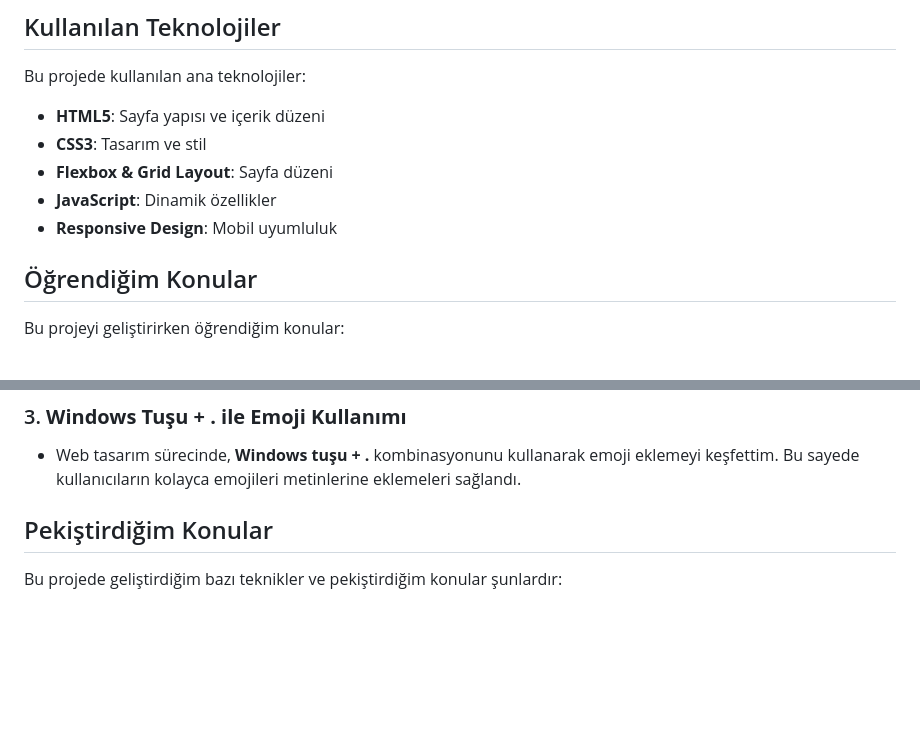
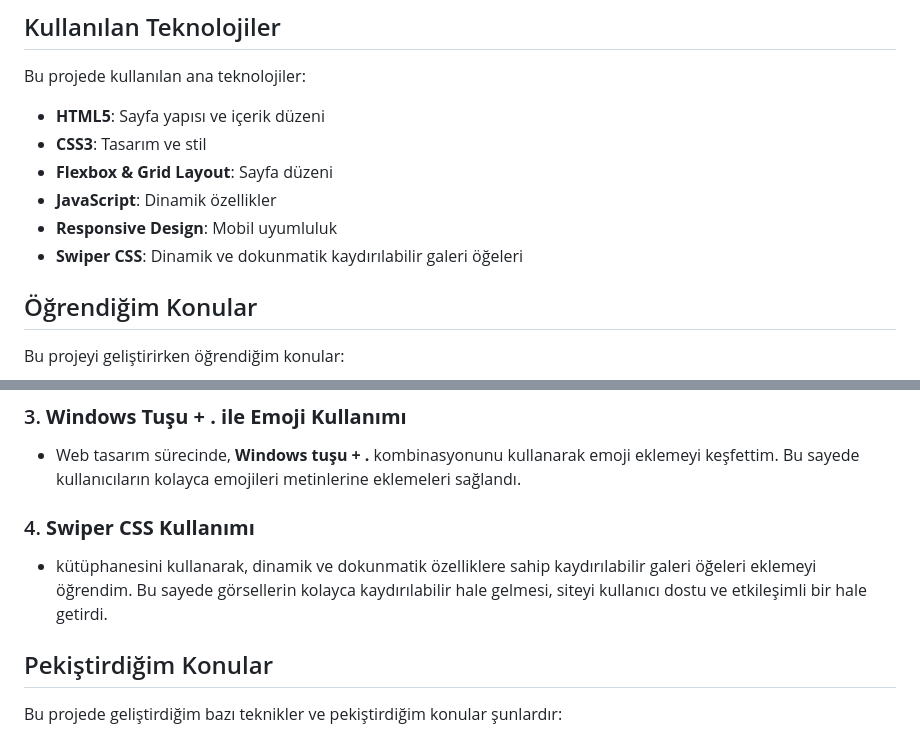
Before and after one commit to AlbayrakAhmett/Responsive-coffee-shop-website, a Markdown page: README.md, 2 parts joined by grey strips. GitHub-like rendering; blank space fills up the shorter version.

```diff
--- a/README.md
+++ b/README.md
@@ -28,6 +28,8 @@ Bu projede kullanılan ana teknolojiler:
 - **Flexbox & Grid Layout**: Sayfa düzeni
 - **JavaScript**: Dinamik özellikler
 - **Responsive Design**: Mobil uyumluluk
+- **Swiper CSS**: Dinamik ve dokunmatik kaydırılabilir galeri öğeleri
+
 
 ## Öğrendiğim Konular
 
@@ -41,6 +43,11 @@ Bu projeyi geliştirirken öğrendiğim konular:
 
 ### 3. **Windows Tuşu + . ile Emoji Kullanımı**
 - Web tasarım sürecinde, **Windows tuşu + .** kombinasyonunu kullanarak emoji eklemeyi keşfettim. Bu sayede kullanıcıların kolayca emojileri metinlerine eklemeleri sağlandı.
+
+ ### 4. **Swiper CSS Kullanımı**
+- kütüphanesini kullanarak, dinamik ve dokunmatik özelliklere sahip kaydırılabilir galeri öğeleri eklemeyi öğrendim. Bu sayede görsellerin kolayca kaydırılabilir hale gelmesi, siteyi kullanıcı dostu ve etkileşimli bir hale getirdi.
+
+
 
 ## Pekiştirdiğim Konular
 
```
